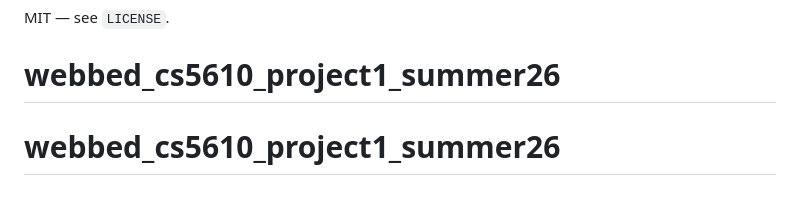
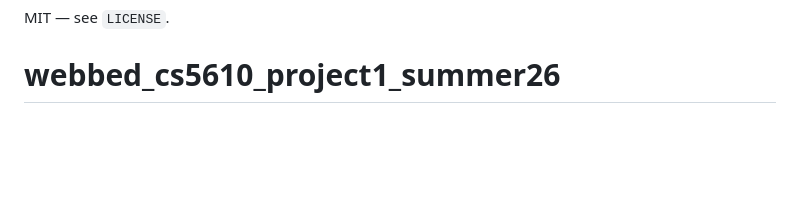
Before and after one commit to aleenakaratra/webbed_cs5610_project1_summer26, a Markdown page: README.md, the part around the change. Rendered like a GitHub page; blank space fills up the shorter version.

Commit message:
project1-fixed

```diff
--- a/README.md
+++ b/README.md
@@ -86,4 +86,3 @@ Prompt for the reading-list page (paraphrased):
 
 MIT — see `LICENSE`.
 # webbed_cs5610_project1_summer26
-# webbed_cs5610_project1_summer26
```
